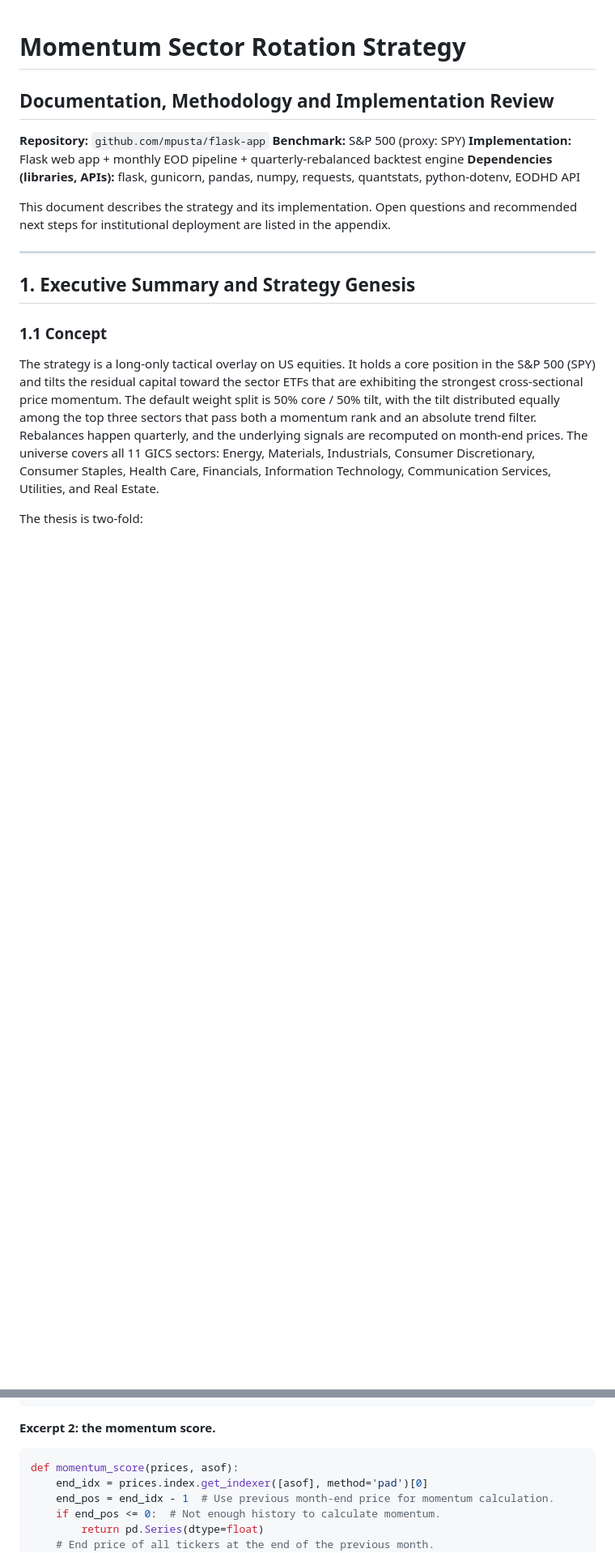
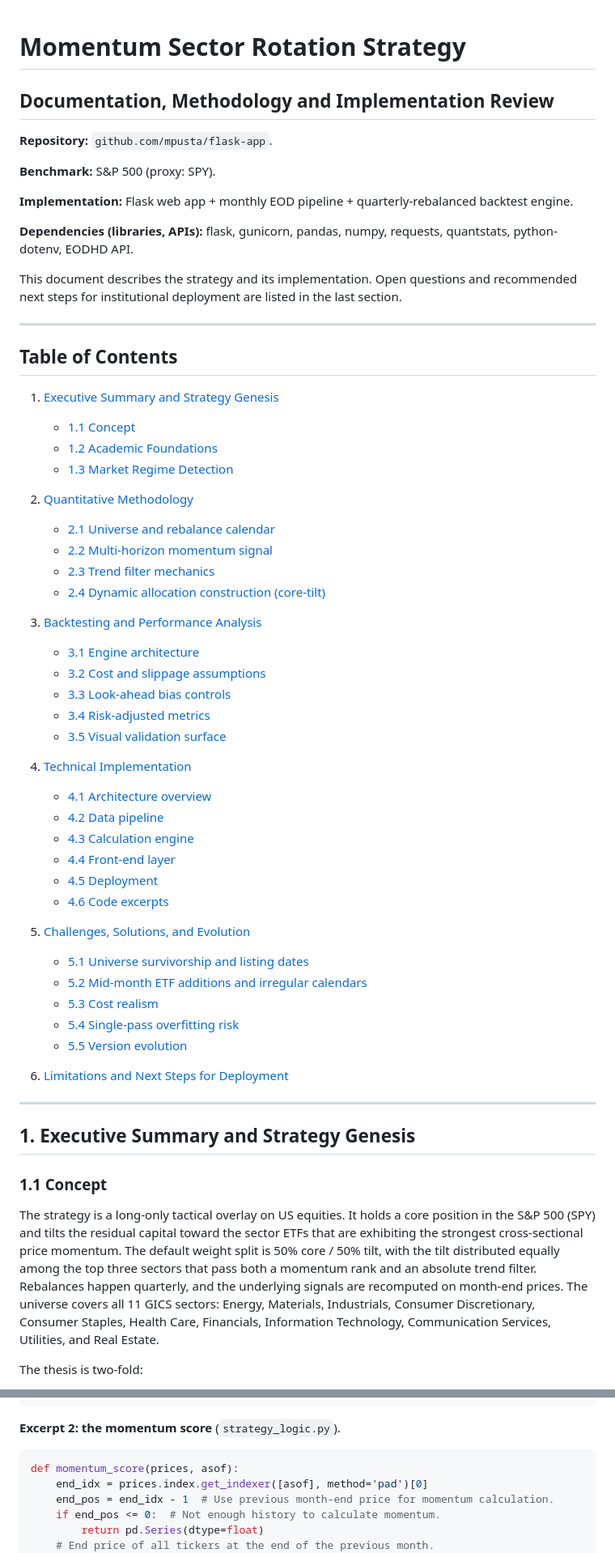
Before and after one commit to mpusta/flask-app, a Markdown page: README.md, 2 parts joined by grey strips. Shown at 81% size. Drawn GitHub-style; blank space fills up the shorter version.

Commit message:
Add table of content

````diff
--- a/README.md
+++ b/README.md
@@ -1,12 +1,55 @@
 # Momentum Sector Rotation Strategy
 ## Documentation, Methodology and Implementation Review
 
-**Repository:** `github.com/mpusta/flask-app`
-**Benchmark:** S&P 500 (proxy: SPY)
-**Implementation:** Flask web app + monthly EOD pipeline + quarterly-rebalanced backtest engine
-**Dependencies (libraries, APIs):** flask, gunicorn, pandas, numpy, requests, quantstats, python-dotenv, EODHD API
+**Repository:** `github.com/mpusta/flask-app`.
 
-This document describes the strategy and its implementation. Open questions and recommended next steps for institutional deployment are listed in the appendix.
+**Benchmark:** S&P 500 (proxy: SPY).
+
+**Implementation:** Flask web app + monthly EOD pipeline + quarterly-rebalanced backtest engine.
+
+**Dependencies (libraries, APIs):** flask, gunicorn, pandas, numpy, requests, quantstats, python-dotenv, EODHD API.
+
+
+This document describes the strategy and its implementation. Open questions and recommended next steps for institutional deployment are listed in the last section.
+
+---
+
+## Table of Contents
+
+1. [Executive Summary and Strategy Genesis](#1-executive-summary-and-strategy-genesis)
+   - [1.1 Concept](#11-concept)
+   - [1.2 Academic Foundations](#12-academic-foundations)
+   - [1.3 Market Regime Detection](#13-market-regime-detection)
+
+2. [Quantitative Methodology](#2-quantitative-methodology)
+   - [2.1 Universe and rebalance calendar](#21-universe-and-rebalance-calendar)
+   - [2.2 Multi-horizon momentum signal](#22-multi-horizon-momentum-signal)
+   - [2.3 Trend filter mechanics](#23-trend-filter-mechanics)
+   - [2.4 Dynamic allocation construction (core-tilt)](#24-dynamic-allocation-construction-core-tilt)
+
+3. [Backtesting and Performance Analysis](#3-backtesting-and-performance-analysis)
+   - [3.1 Engine architecture](#31-engine-architecture)
+   - [3.2 Cost and slippage assumptions](#32-cost-and-slippage-assumptions)
+   - [3.3 Look-ahead bias controls](#33-look-ahead-bias-controls)
+   - [3.4 Risk-adjusted metrics](#34-risk-adjusted-metrics)
+   - [3.5 Visual validation surface](#35-visual-validation-surface)
+
+4. [Technical Implementation](#4-technical-implementation)
+   - [4.1 Architecture overview](#41-architecture-overview)
+   - [4.2 Data pipeline](#42-data-pipeline-update_csvpy)
+   - [4.3 Calculation engine](#43-calculation-engine-strategy_logicpy)
+   - [4.4 Front-end layer](#44-front-end-layer-apppy-tearsheethtml)
+   - [4.5 Deployment](#45-deployment-renderyaml)
+   - [4.6 Code excerpts](#46-code-excerpts)
+
+5. [Challenges, Solutions, and Evolution](#5-challenges-solutions-and-evolution)
+   - [5.1 Universe survivorship and listing dates](#51-universe-survivorship-and-listing-dates)
+   - [5.2 Mid-month ETF additions and irregular calendars](#52-mid-month-etf-additions-and-irregular-calendars)
+   - [5.3 Cost realism](#53-cost-realism)
+   - [5.4 Single-pass overfitting risk](#54-single-pass-overfitting-risk)
+   - [5.5 Version evolution](#55-version-evolution)
+
+6. [Limitations and Next Steps for Deployment](#limitations-and-next-steps-for-deployment)
 
 ---
 
@@ -285,7 +322,7 @@ def is_above_sma(prices, ticker, asof, window_months):
     return current >= window.mean()
 ```
 
-**Excerpt 2: the momentum score.**
+**Excerpt 2: the momentum score** (`strategy_logic.py`).
 
 ```python
 def momentum_score(prices, asof):
````
Also changed, not shown: other parts of README.md (+39 -34 lines).
